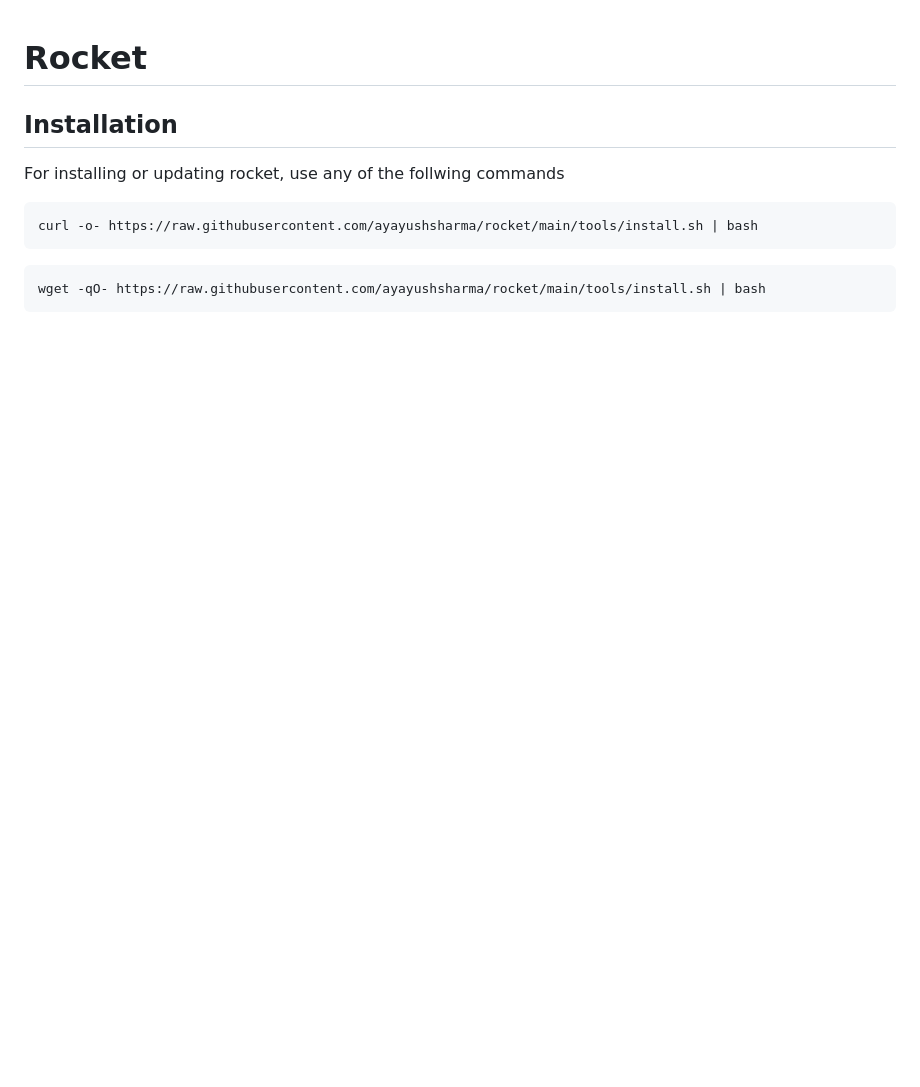
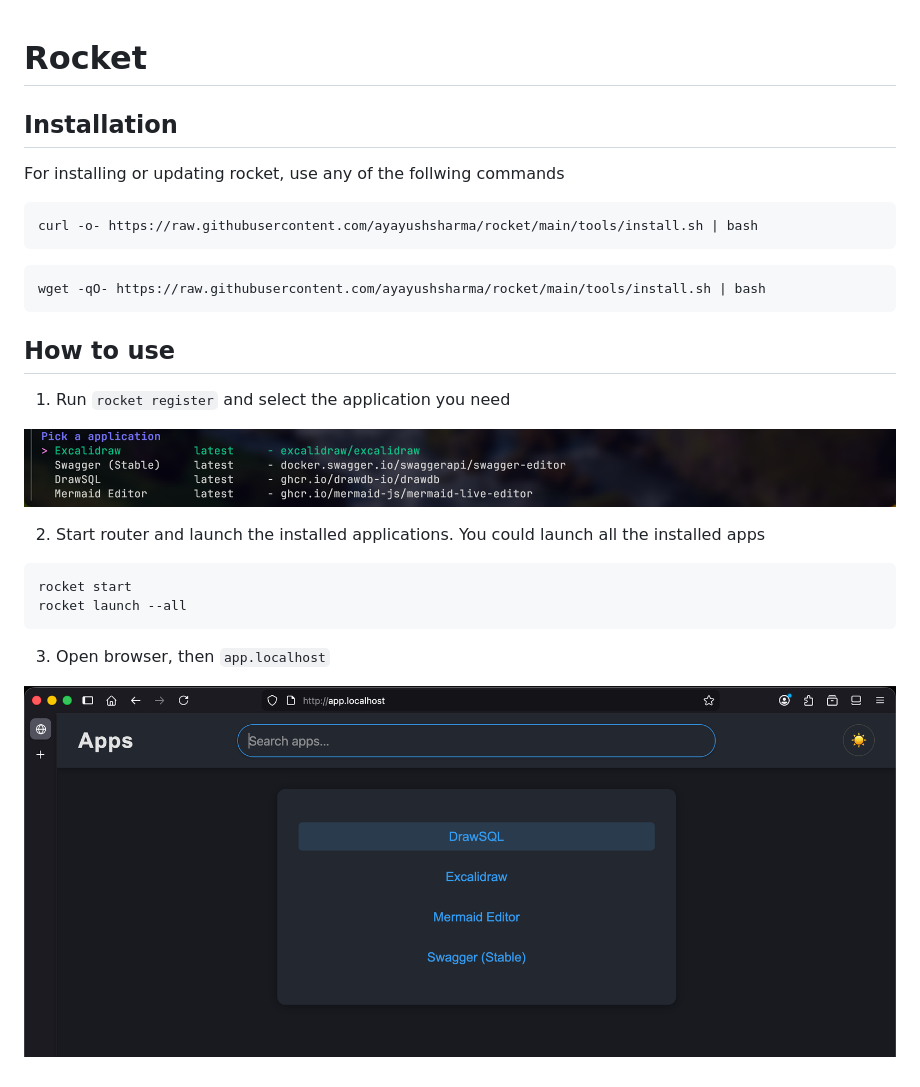
Before and after one commit to ayayushsharma/rocket, a Markdown page: README.md, the part around the change. Rendered like a GitHub page; pictures changed too: docs/images/app-browser-visual.png (added), docs/images/app-selector-visual.png (added); blank space fills up the shorter version.

Commit message:
Adding documentation

````diff
--- a/README.md
+++ b/README.md
@@ -11,3 +11,21 @@ curl -o- https://raw.githubusercontent.com/ayayushsharma/rocket/main/tools/insta
 ```sh
 wget -qO- https://raw.githubusercontent.com/ayayushsharma/rocket/main/tools/install.sh | bash
 ```
+
+## How to use
+
+1. Run `rocket register` and select the application you need
+
+![Application Selector from Registry](./docs/images/app-selector-visual.png)
+
+
+2. Start router and launch the installed applications. You could launch all the installed apps
+
+```sh
+rocket start
+rocket launch --all
+```
+
+3. Open browser, then `app.localhost`
+
+![Application Menu](./docs/images/app-browser-visual.png)
````
Also changed, not shown: 1 other file.
